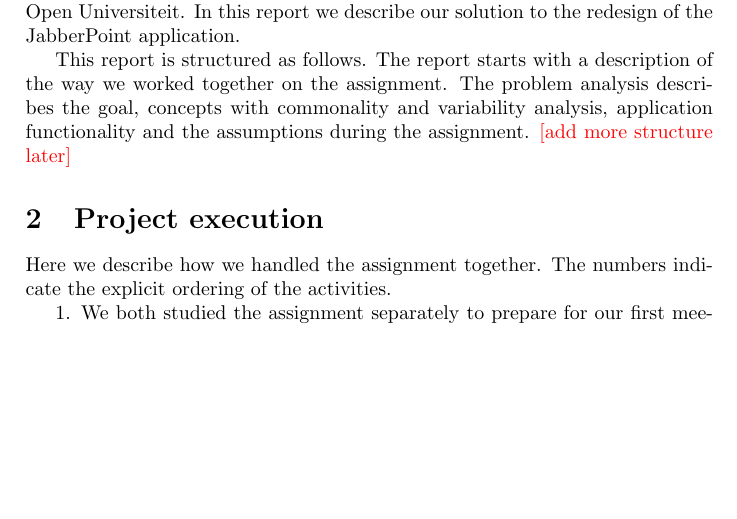
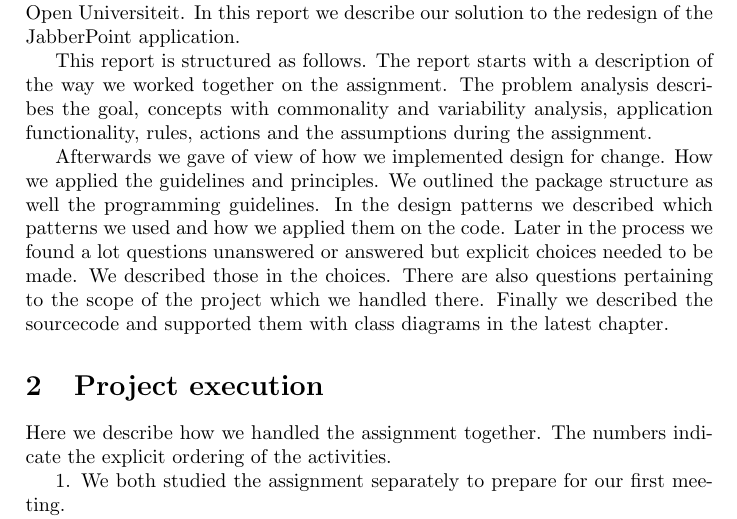
Before and after one commit to wilko473/ArendWilko, a LaTeX problem sheet (Jabberpoint/report_finalassignment.tex): part of page 1 of 12, cut so that both start at the same text, the shorter picture padded with empty space. Compiled offline with pdfLaTeX.

Commit message:
update aan verslag; eerste sectie toegevoegd

```diff
--- a/Jabberpoint/report_finalassignment.tex
+++ b/Jabberpoint/report_finalassignment.tex
@@ -30,7 +30,12 @@ This is our report of the final assignment of the Design patterns course of the
 
 This report is structured as follows.
 The report starts with a description of the way we worked together on the assignment.
-The problem analysis describes the goal, concepts with commonality and variability analysis, application functionality and the assumptions during the assignment. \todo{add more structure later}
+The problem analysis describes the goal, concepts with commonality and variability analysis, application functionality, rules, actions and the assumptions during the assignment.
+
+Afterwards we gave of view of how we implemented design for change. How we applied the guidelines and principles. We outlined the package structure as well the programming guidelines.
+In the design patterns we described which patterns we used and how we applied them on the code.
+Later in the process we found a lot questions unanswered or answered but explicit choices needed to be made. We described those in the choices. There are also questions pertaining to the scope of the project which we handled there.
+Finally we described the sourcecode and supported them with class diagrams in the latest chapter.
 
 
 \section{Project execution}
```
